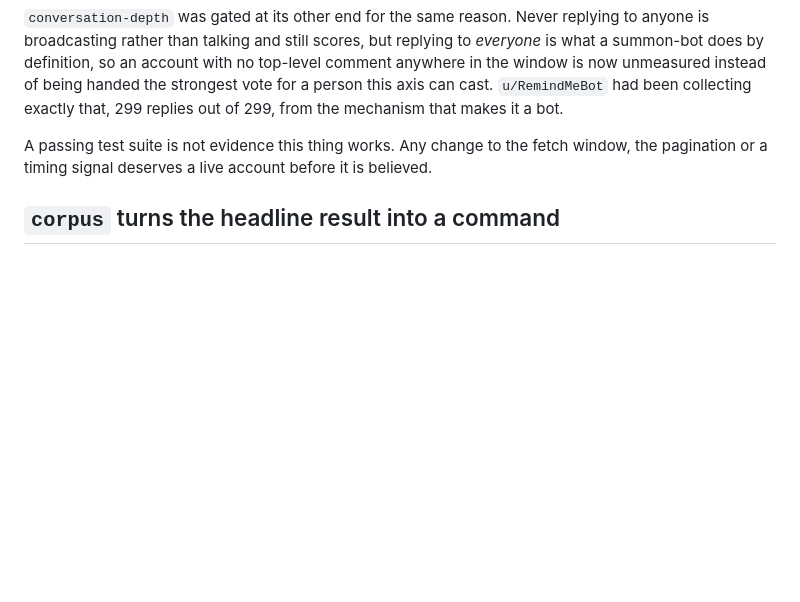
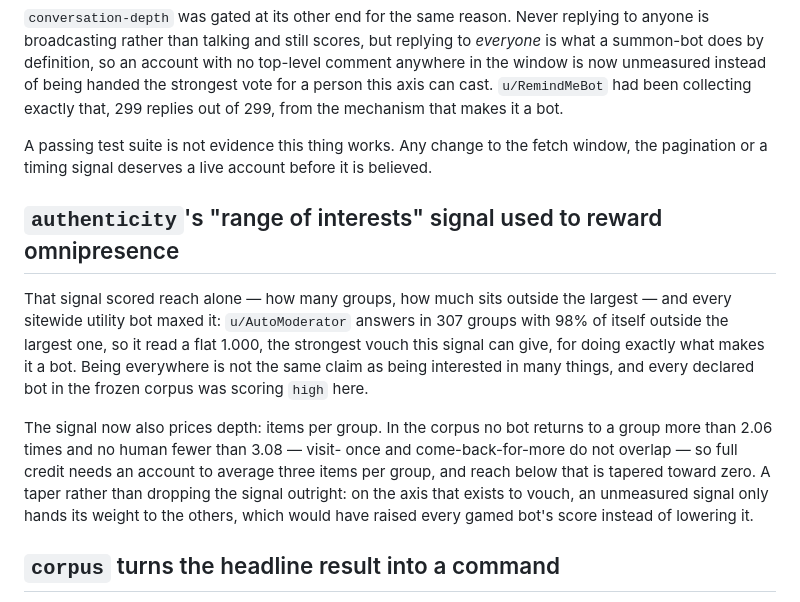
Before and after one commit to gkbii/bot-detector, a Markdown page: docs/architecture.md, the part around the change. Drawn GitHub-style; blank space fills up the shorter version.

Commit message:
Update bot-detector's generated architecture docs
Triggered by 70607050..0d06689d.

Written by a docs session in the docs worktree and rendered to
docs/architecture.svg by task-runner/scripts/render-mermaid.js. Only
docs/architecture.md, docs/project.json and docs/architecture.svg are
touched; everything else under docs/ is hand-written and off limits.

Automated by JIO-242 -- see task-runner/src/projects/docsPublisher.js.

```diff
--- a/docs/architecture.md
+++ b/docs/architecture.md
@@ -151,6 +151,23 @@ A passing test suite is not evidence this thing works. Any change to the fetch
 window, the pagination or a timing signal deserves a live account before it is
 believed.
 
+## `authenticity`'s "range of interests" signal used to reward omnipresence
+
+That signal scored reach alone — how many groups, how much sits outside the
+largest — and every sitewide utility bot maxed it: `u/AutoModerator` answers in
+307 groups with 98% of itself outside the largest one, so it read a flat 1.000,
+the strongest vouch this signal can give, for doing exactly what makes it a
+bot. Being everywhere is not the same claim as being interested in many
+things, and every declared bot in the frozen corpus was scoring `high` here.
+
+The signal now also prices depth: items per group. In the corpus no bot
+returns to a group more than 2.06 times and no human fewer than 3.08 — visit-
+once and come-back-for-more do not overlap — so full credit needs an account
+to average three items per group, and reach below that is tapered toward zero.
+A taper rather than dropping the signal outright: on the axis that exists to
+vouch, an unmeasured signal only hands its weight to the others, which would
+have raised every gamed bot's score instead of lowering it.
+
 ## `corpus` turns the headline result into a command
 
 The claim the whole thing rests on is that the axes separate the accounts they
```
